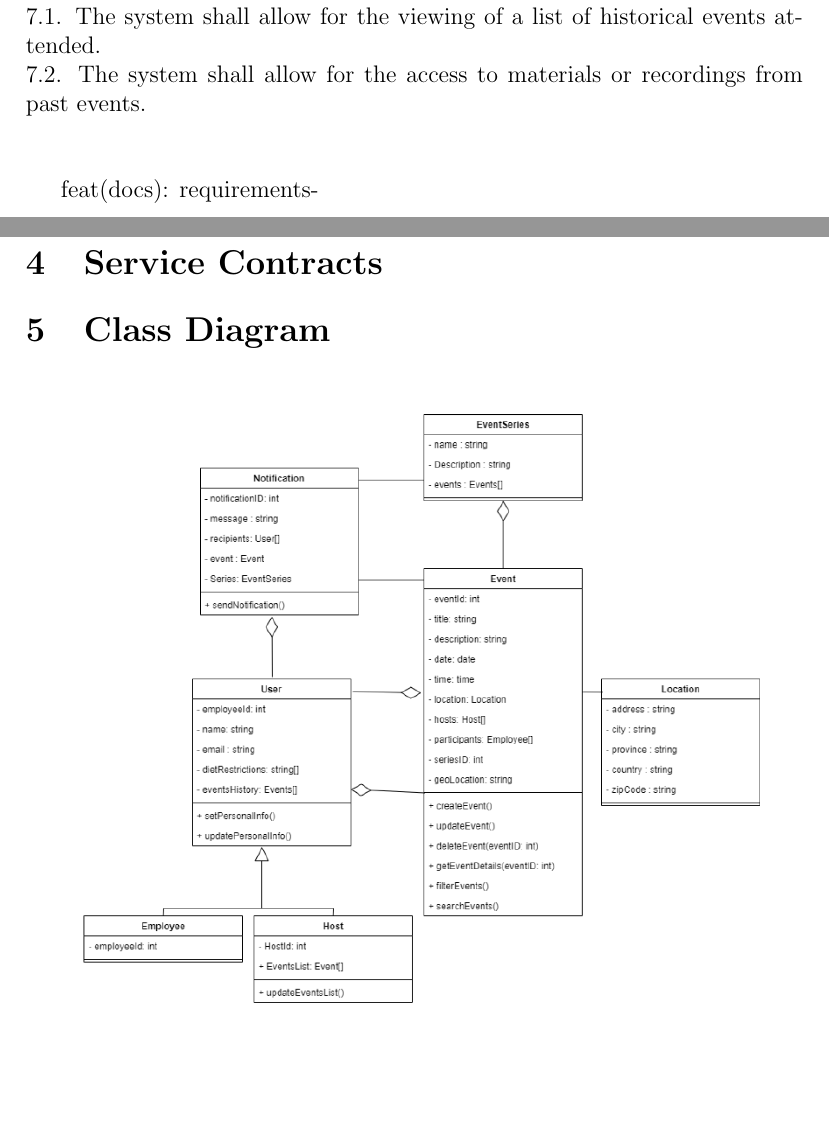
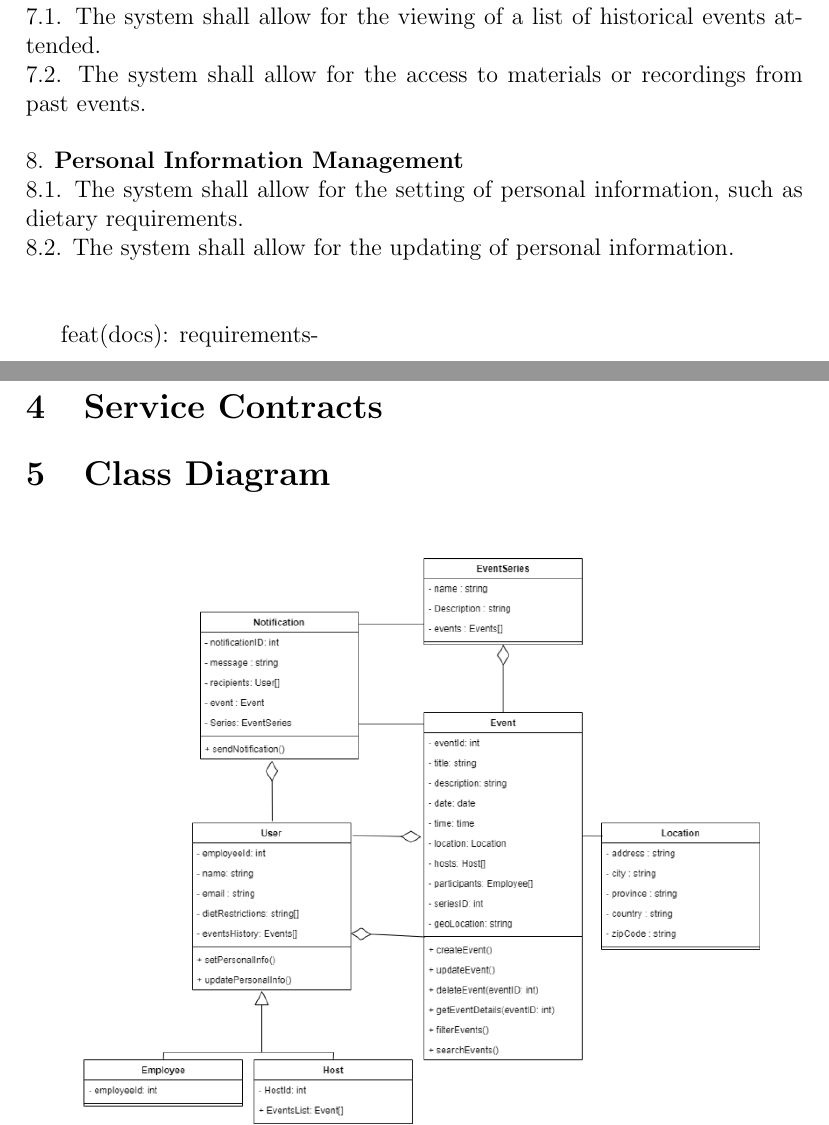
Before and after one commit to COS301-SE-2024/Events-System, a LaTeX document (documentation/docs.tex): two parts of pages 8 and 9 of 10, joined at a grey line, cut so that both start at the same text, the shorter picture padded with empty space. Compiled offline with pdfLaTeX.

Commit message:
feat(docs): requirements-personal information management

```diff
--- a/documentation/docs.tex
+++ b/documentation/docs.tex
@@ -262,6 +262,9 @@ They also need the option to provide feedback on events they attend.
 7. \textbf{Historical Events}\\
     7.1. The system shall allow for the viewing of a list of historical events attended.\\
     7.2. The system shall allow for the access to materials or recordings from past events.\\\\
+8. \textbf{Personal Information Management}\\
+    8.1. The system shall allow for the setting of personal information, such as dietary requirements.\\
+    8.2. The system shall allow for the updating of personal information.\\\\
 
     feat(docs): requirements-
 \section{Service Contracts}
```
